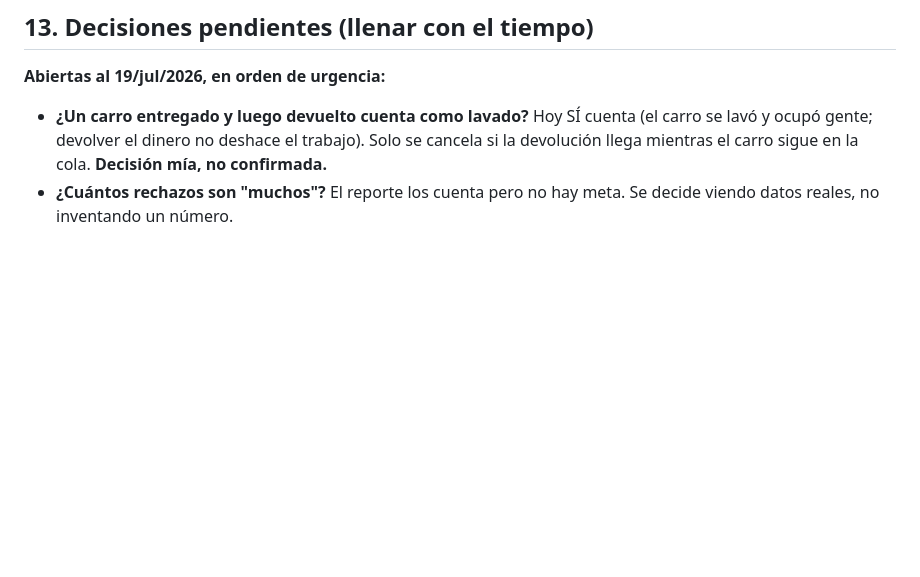
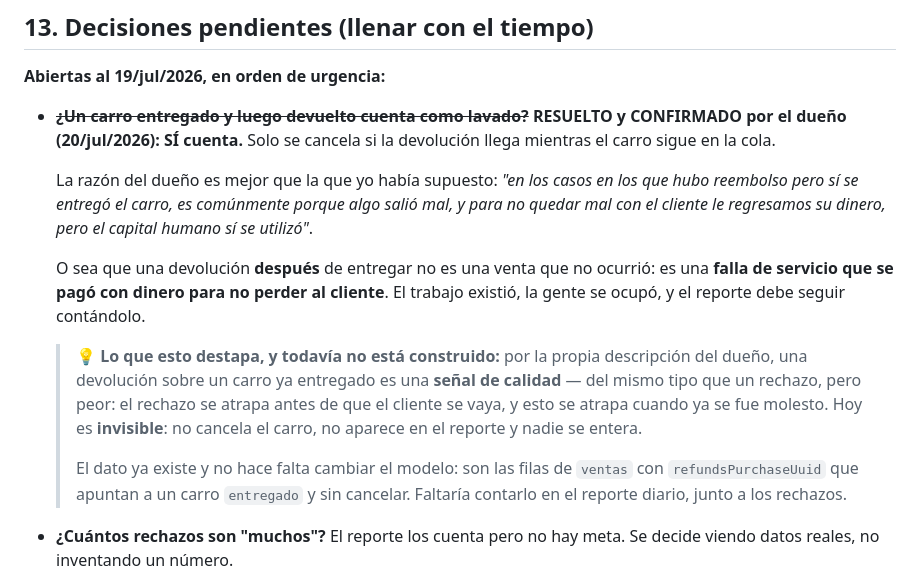
Before and after one commit to rushmexicali/app-rush, a Markdown page: CLAUDE.md, the part around the change. GitHub-like rendering; blank space fills up the shorter version.

Commit message:
Confirmado: un carro entregado y devuelto SI cuenta como lavado
El dueno confirmo la decision que estaba marcada como "mia, no
confirmada" desde ayer, y con una razon mejor que la que yo habia
supuesto:

  "en los casos en los que hubo reembolso pero si se entrego el carro,
   es comunmente porque algo salio mal, y para no quedar mal con el
   cliente le regresamos su dinero, pero el capital humano si se utilizo"

O sea que una devolucion DESPUES de entregar no es una venta que no
ocurrio: es una falla de servicio que se pago con dinero para no perder
al cliente. El trabajo existio, la gente se ocupo, y el reporte debe
seguir contandolo. La logica actual ya hace eso; ahora esta confirmada.

Tambien queda verificado con datos reales del punto de venta que Zettle
manda refundsPurchaseUuid: era una SUPOSICION de la que dependia todo el
mecanismo de cancelacion. Cuatro devoluciones reales apuntaron a su carro
correcto al segundo, y ninguna creo carro fantasma.

QUEDA ANOTADO UN HUECO, no construido: por la propia descripcion del
dueno, una devolucion sobre un carro ya entregado es una señal de calidad
—del mismo tipo que un rechazo, pero peor, porque el rechazo se atrapa
antes de que el cliente se vaya y esto cuando ya se fue molesto—. Hoy es
invisible: no cancela, no sale en el reporte, nadie se entera.

Ya hay un caso real: el carro 70 (Completo Cera $270) se entrego 18:54 y
se devolvio 18:55, un minuto despues.

El dato existe y no hace falta cambiar el modelo: son las filas de ventas
con refundsPurchaseUuid que apuntan a un carro entregado y sin cancelar.
Falta contarlo en el reporte, junto a los rechazos.

Co-Authored-By: Claude Opus 4.8 <noreply@anthropic.com>

```diff
--- a/CLAUDE.md
+++ b/CLAUDE.md
@@ -830,9 +830,27 @@ git; el patrón vale más que cualquiera de las pruebas sueltas.
 
 **Abiertas al 19/jul/2026, en orden de urgencia:**
 
-- **¿Un carro entregado y luego devuelto cuenta como lavado?** Hoy SÍ cuenta (el carro se
-  lavó y ocupó gente; devolver el dinero no deshace el trabajo). Solo se cancela si la
-  devolución llega mientras el carro sigue en la cola. **Decisión mía, no confirmada.**
+- ~~**¿Un carro entregado y luego devuelto cuenta como lavado?**~~ **RESUELTO y CONFIRMADO
+  por el dueño (20/jul/2026): SÍ cuenta.** Solo se cancela si la devolución llega mientras el
+  carro sigue en la cola.
+
+  La razón del dueño es mejor que la que yo había supuesto: *"en los casos en los que hubo
+  reembolso pero sí se entregó el carro, es comúnmente porque algo salió mal, y para no quedar
+  mal con el cliente le regresamos su dinero, pero el capital humano sí se utilizó"*.
+
+  O sea que una devolución **después** de entregar no es una venta que no ocurrió: es una
+  **falla de servicio que se pagó con dinero para no perder al cliente**. El trabajo existió,
+  la gente se ocupó, y el reporte debe seguir contándolo.
+
+  > 💡 **Lo que esto destapa, y todavía no está construido:** por la propia descripción del
+  > dueño, una devolución sobre un carro ya entregado es una **señal de calidad** — del mismo
+  > tipo que un rechazo, pero peor: el rechazo se atrapa antes de que el cliente se vaya, y
+  > esto se atrapa cuando ya se fue molesto. Hoy es **invisible**: no cancela el carro, no
+  > aparece en el reporte y nadie se entera.
+  >
+  > El dato ya existe y no hace falta cambiar el modelo: son las filas de `ventas` con
+  > `refundsPurchaseUuid` que apuntan a un carro `entregado` y sin cancelar. Faltaría contarlo
+  > en el reporte diario, junto a los rechazos.
 - **¿Cuántos rechazos son "muchos"?** El reporte los cuenta pero no hay meta. Se decide
   viendo datos reales, no inventando un número.
 - **El histórico de placas es un piso, no un total** — la foto es opcional. Si se quiere que
```
